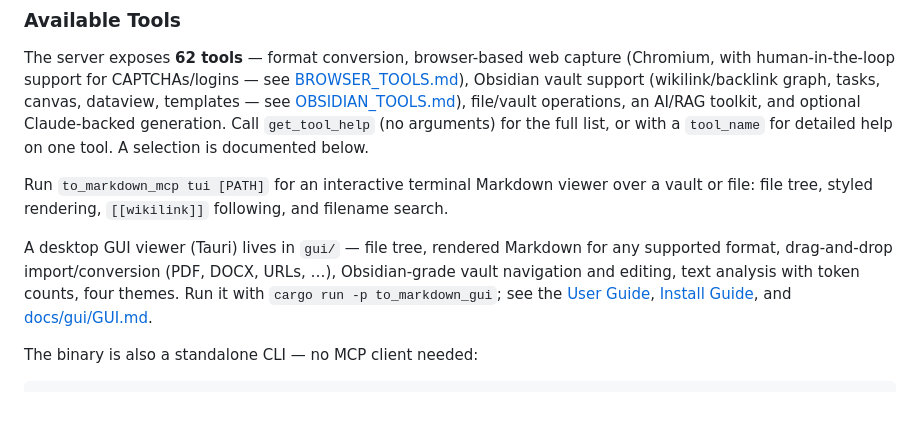
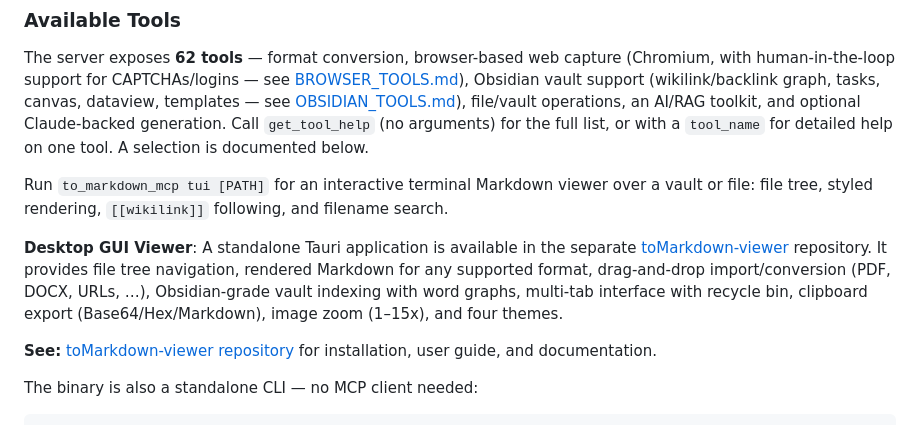
Before and after one commit to carlomagnoglobal/toMarkdownMCP, a Markdown page: README.md, the part around the change. GitHub-like rendering.

Commit message:
docs: update GUI reference to point to toMarkdown-viewer repository
GUI has been moved to a separate repository for independent release cycles
and cleaner dependency management. Update README to link to the new repo
with installation and documentation instructions.

Related: toMarkdown-viewer v0.5.1 released

Co-Authored-By: Claude Haiku 4.5 <noreply@anthropic.com>

```diff
--- a/README.md
+++ b/README.md
@@ -127,11 +127,14 @@ Claude-backed generation. Call `get_tool_help` (no arguments) for the full list,
 Run `to_markdown_mcp tui [PATH]` for an interactive terminal Markdown viewer over a vault or
 file: file tree, styled rendering, `[[wikilink]]` following, and filename search.
 
-A desktop GUI viewer (Tauri) lives in `gui/` — file tree, rendered Markdown for any supported
-format, drag-and-drop import/conversion (PDF, DOCX, URLs, …), Obsidian-grade vault navigation and
-editing, text analysis with token counts, four themes. Run it with `cargo run -p to_markdown_gui`;
-see the [User Guide](docs/gui/USER_GUIDE.md), [Install Guide](docs/gui/INSTALL.md), and
-[docs/gui/GUI.md](docs/gui/GUI.md).
+**Desktop GUI Viewer**: A standalone Tauri application is available in the separate
+[toMarkdown-viewer](https://github.com/carlomagnoglobal/toMarkdown-viewer) repository. It provides
+file tree navigation, rendered Markdown for any supported format, drag-and-drop import/conversion
+(PDF, DOCX, URLs, …), Obsidian-grade vault indexing with word graphs, multi-tab interface with
+recycle bin, clipboard export (Base64/Hex/Markdown), image zoom (1–15x), and four themes.
+
+**See:** [toMarkdown-viewer repository](https://github.com/carlomagnoglobal/toMarkdown-viewer) for
+installation, user guide, and documentation.
 
 The binary is also a standalone CLI — no MCP client needed:
 
```
